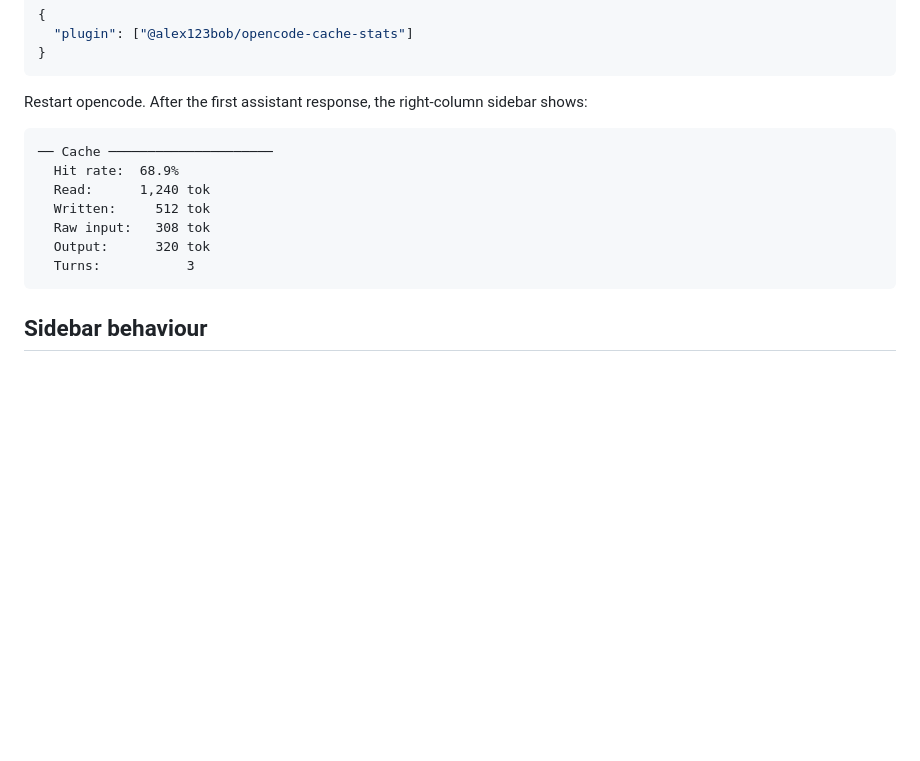
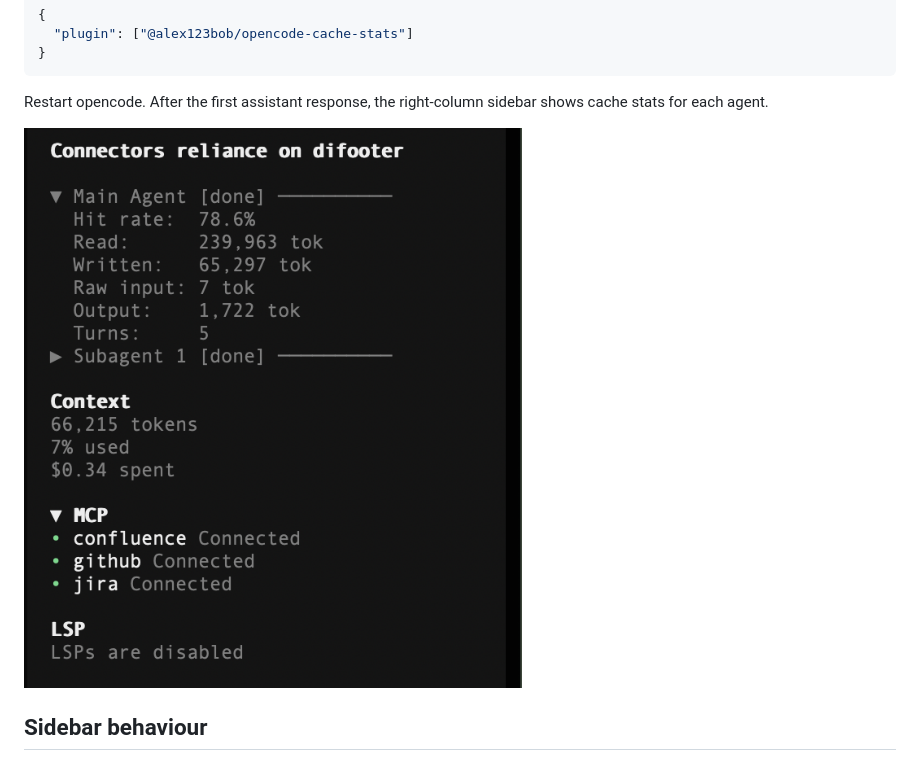
Before and after one commit to alex123bob/opencode-cache-stats, a Markdown page: README.md, the part around one of its changes. Drawn GitHub-style; pictures changed too: docs/screenshots/sidebar.png (added); blank space fills up the shorter version.

````diff
--- a/README.md
+++ b/README.md
@@ -17,17 +17,9 @@ Then add to `~/.config/opencode/opencode.json`:
 }
 ```
 
-Restart opencode. After the first assistant response, the right-column sidebar shows:
+Restart opencode. After the first assistant response, the right-column sidebar shows cache stats for each agent.
 
-```
-── Cache ─────────────────────
-  Hit rate:  68.9%
-  Read:      1,240 tok
-  Written:     512 tok
-  Raw input:   308 tok
-  Output:      320 tok
-  Turns:           3
-```
+![TUI sidebar showing collapsible agent sections](docs/screenshots/sidebar.png)
 
 ## Sidebar behaviour
 
````
Also changed, not shown: other parts of README.md (+30 -0 lines), docs/screenshots/dashbaord-crosssession.png (added), docs/screenshots/dashbaord-hitratetrend.png (added), docs/screenshots/dashbaord-turntime.png (added), docs/screenshots/dashboard-tokenconsumption.png (added), docs/screenshots/dashboard-turndelta.png (added).
